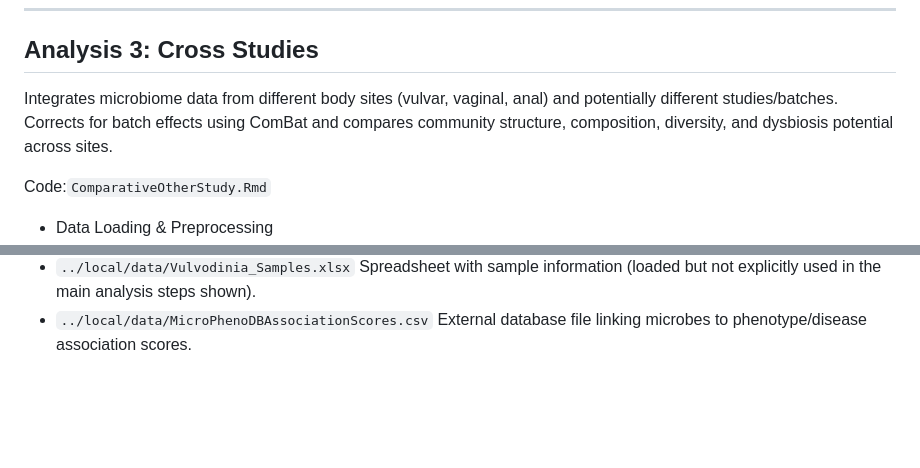
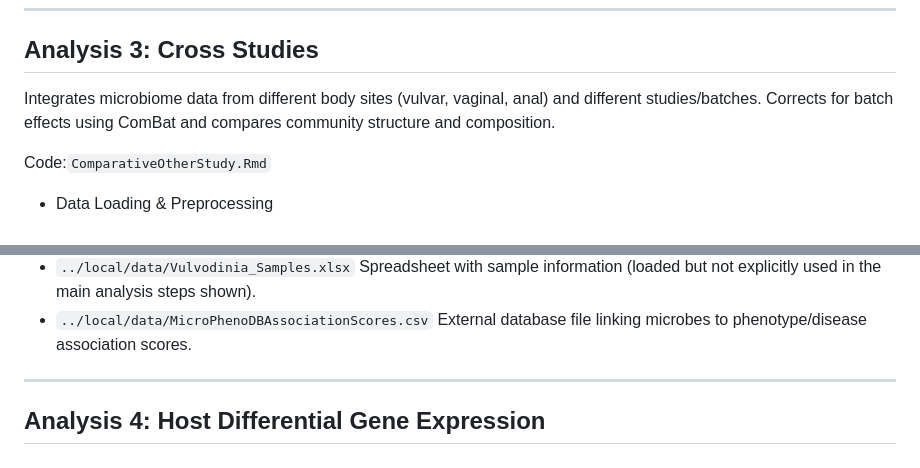
Before and after one commit to marcoamatocianci/vulvarmicrob, a Markdown page: README.md, 2 parts joined by grey strips. Rendered like a GitHub page; blank space fills up the shorter version.

```diff
--- a/README.md
+++ b/README.md
@@ -117,7 +117,8 @@ Processes microbiome data to characterize community structure, identify communit
 ---
 
 ## Analysis 3: Cross Studies
-Integrates microbiome data from different body sites (vulvar, vaginal, anal) and potentially different studies/batches. Corrects for batch effects using ComBat and compares community structure, composition, diversity, and dysbiosis potential across sites.
+Integrates microbiome data from different body sites (vulvar, vaginal, anal) and different studies/batches.
+Corrects for batch effects using ComBat and compares community structure and composition.
 
 Code:`ComparativeOtherStudy.Rmd`
 
@@ -142,3 +143,8 @@ Code:`ComparativeOtherStudy.Rmd`
   - `../results/countsToT_decont.txt` Pre-processed (e.g., decontaminated) count data for a second set of samples (potentially from Analysis 2).
   - `../local/data/Vulvodinia_Samples.xlsx` Spreadsheet with sample information (loaded but not explicitly used in the main analysis steps shown).
   - `../local/data/MicroPhenoDBAssociationScores.csv` External database file linking microbes to phenotype/disease association scores.
+
+---
+
+
+## Analysis 4: Host Differential Gene Expression
```
